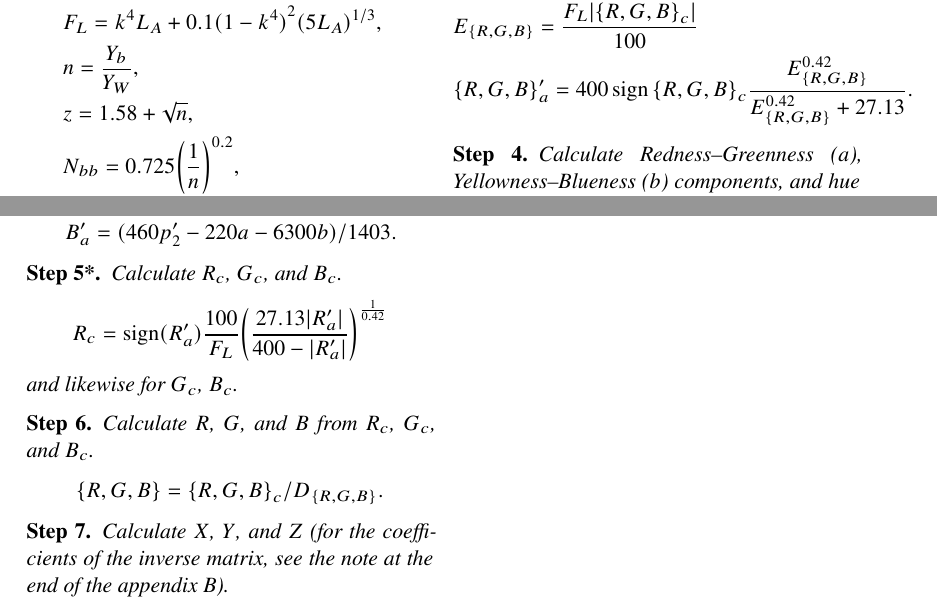
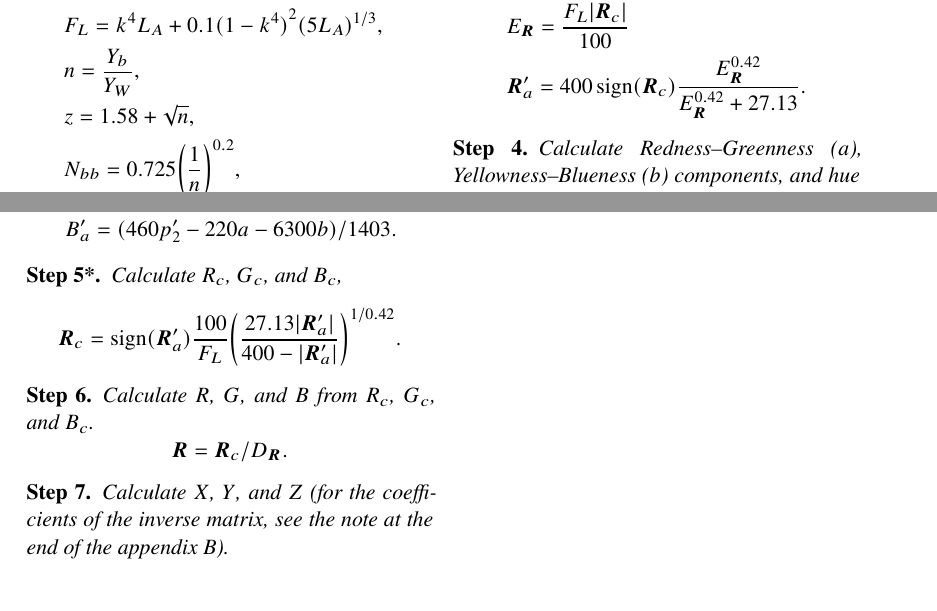
Before and after one commit to nschloe/note-on-cam16, a LaTeX paper (main.tex): two parts of pages 3 and 5 of 5, joined at a grey line, cut at the place of the change. Compiled offline with XeLaTeX.

Commit message:
better \rgb

```diff
--- a/main.tex
+++ b/main.tex
@@ -39,6 +39,9 @@
 
 \usepackage{amsmath}
 \DeclareMathOperator{\sign}{sign}
+
+\usepackage{bm}
+\newcommand\rgb{\bm{R}}
 
 \title{Some notes on the CIECAM02 and CAM16 color models}
 \author{Nico Schlömer}
@@ -204,17 +210,17 @@ of the input sample.
 If $D$ is greater than one or less than zero, set it to one or zero,
 respectively.
 \begin{align*}
-  &D_{\{R,G,B\}} = D\frac{Y_W}{{\{R,G,B\}}_W} -1 + D,\\
+  &D_{\rgb} = D\frac{Y_W}{\rgb_W} -1 + D,\\
   &k = \frac{1}{5L_A + 1},\\
   &F_L = k^4 L_A + 0.1 {(1-k^4)}^2 {(5L_A)}^{1/3},\\
   &n = \frac{Y_b}{Y_W},\\
   &z = 1.58 + \sqrt{n},\\
   &N_{bb} = 0.725 {\left(\frac{1}{n}\right)}^{0.2},\\
   &N_{cb} = N_{bb},\\
-  &{\{R,G,B\}}_{wc} = D_{\{R, G, B\}} {\{R, G, B\}}_w,\\
-  &E_{\{R,G,B\}} = \frac{F_L {\{R,G,B\}}_{wc}}{100},\\
-  &{\{R,G,B\}}_{aw} = 400
-  \frac{E_{\{R,G,B\}}^{0.42}}{E_{\{R,G,B\}}^{0.42} + 27.13},\\
+  &\rgb_{wc} = D_{\rgb} \rgb_w,\\
+  &E_{\rgb} = \frac{F_L \rgb_{wc}}{100},\\
+  &\rgb_{aw} = 400
+  \frac{E_{\rgb}^{0.42}}{E_{\rgb}^{0.42} + 27.13},\\
   &A_w = \left(2R_{aw} + G_{aw} + \tfrac{1}{20} B_{aw}\right) \cdot N_{bb}.
 \end{align*}
 \end{step}
@@ -269,11 +275,11 @@ hence in $D_R$, $D_G$, and $D_B$).
 Calculate the modified postadaptation cone response
 (resulting in dynamic range compression).
 \begin{align*}
-  &E_{\{R,G,B\}} = \frac{F_L \abs{{\{R,G,B\}}_c}}{100}\\
-  &\{R,G,B\}'_a = 400 \sign{{\{R,G,B\}}_c}
+  &E_{\rgb} = \frac{F_L \abs{\rgb_c}}{100}\\
+  &\rgb'_a = 400 \sign(\rgb_c)
     \frac
-    {E_{\{R,G,B\}}^{0.42}}
-    {E_{\{R,G,B\}}^{0.42} + 27.13}.
+    {E_{\rgb}^{0.42}}
+    {E_{\rgb}^{0.42} + 27.13}.
 \end{align*}
 \end{step}
 
@@ -432,19 +438,19 @@ Calculate $a$ and $b$
 \end{step}
 
 \begin{step}[5*]
-Calculate $R_c$, $G_c$, and $B_c$.
-\[
-  R_c = \sign(R'_a) \frac{100}{F_L} {\left(
-    \frac{27.13 \abs{R'_a}}{400 - \abs{R'_a}}
-    \right)}^{\frac{1}{0.42}}
-\]
-and likewise for $G_c$, $B_c$.
+Calculate $R_c$, $G_c$, and $B_c$,
+  \[
+  \rgb_c = \sign(\rgb'_a)
+  \frac{100}{F_L} {\left(
+    \frac{27.13 \abs{\rgb'_a}}{400 - \abs{\rgb'_a}}
+    \right)}^{1/0.42}.
+  \]
 \end{step}
 
 \begin{step}[6]
 Calculate $R$, $G$, and $B$ from $R_c$, $G_c$, and $B_c$.
 \[
-  \{R,G,B\} = {\{R,G,B\}}_c / D_{\{R,G,B\}}.
+  \rgb = \rgb_c / D_{\rgb}.
 \]
 \end{step}
 
```
Also changed, not shown: main.tex (11 more changed lines).
